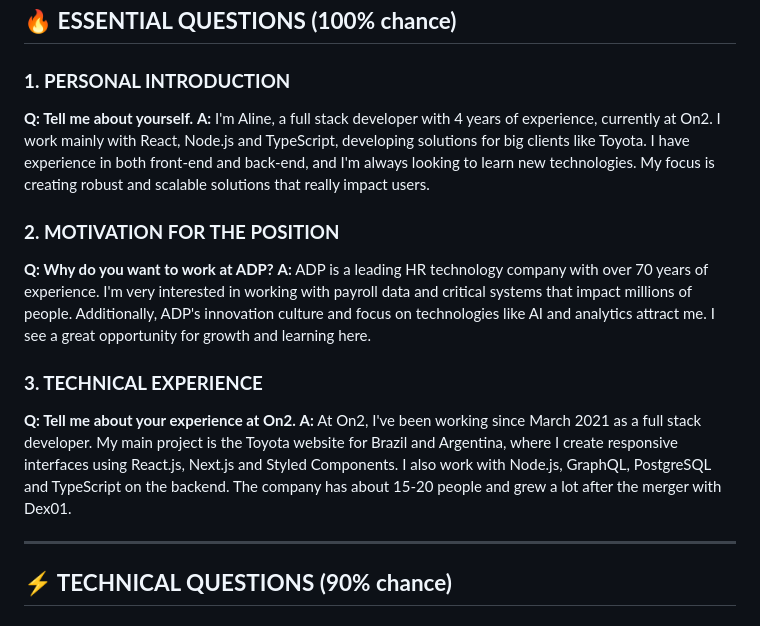
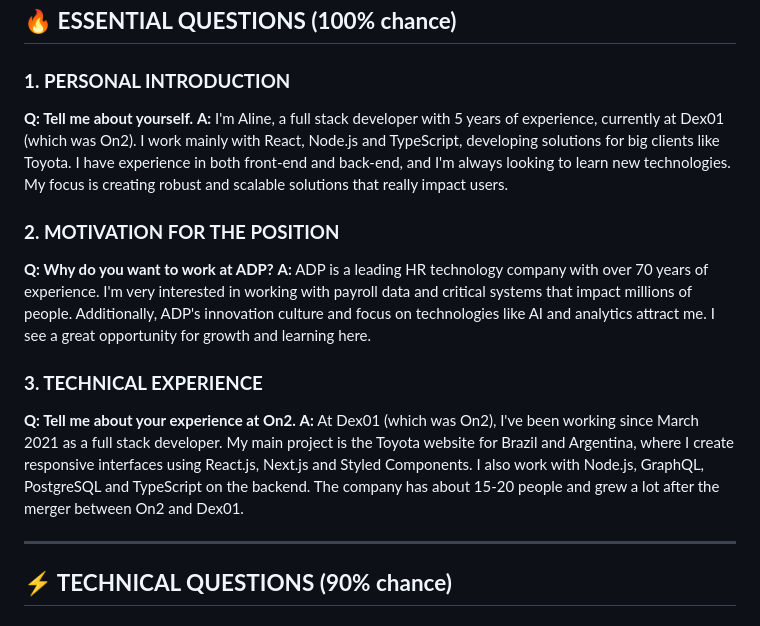
Before and after one commit to alinenecchi/ADP-CHALLENGE, a Markdown page: TOP-INTERVIEW-QUESTIONS-EN.md, the part around the change. GitHub-like rendering.

```diff
--- a/TOP-INTERVIEW-QUESTIONS-EN.md
+++ b/TOP-INTERVIEW-QUESTIONS-EN.md
@@ -9,7 +9,7 @@
 ### **1. PERSONAL INTRODUCTION**
 
 **Q: Tell me about yourself.**
-**A:** I'm Aline, a full stack developer with 4 years of experience, currently at On2. I work mainly with React, Node.js and TypeScript, developing solutions for big clients like Toyota. I have experience in both front-end and back-end, and I'm always looking to learn new technologies. My focus is creating robust and scalable solutions that really impact users.
+**A:** I'm Aline, a full stack developer with 5 years of experience, currently at Dex01 (which was On2). I work mainly with React, Node.js and TypeScript, developing solutions for big clients like Toyota. I have experience in both front-end and back-end, and I'm always looking to learn new technologies. My focus is creating robust and scalable solutions that really impact users.
 
 ### **2. MOTIVATION FOR THE POSITION**
 
@@ -19,7 +19,7 @@
 ### **3. TECHNICAL EXPERIENCE**
 
 **Q: Tell me about your experience at On2.**
-**A:** At On2, I've been working since March 2021 as a full stack developer. My main project is the Toyota website for Brazil and Argentina, where I create responsive interfaces using React.js, Next.js and Styled Components. I also work with Node.js, GraphQL, PostgreSQL and TypeScript on the backend. The company has about 15-20 people and grew a lot after the merger with Dex01.
+**A:** At Dex01 (which was On2), I've been working since March 2021 as a full stack developer. My main project is the Toyota website for Brazil and Argentina, where I create responsive interfaces using React.js, Next.js and Styled Components. I also work with Node.js, GraphQL, PostgreSQL and TypeScript on the backend. The company has about 15-20 people and grew a lot after the merger between On2 and Dex01.
 
 ---
 
```
Also changed, not shown: TOP-INTERVIEW-QUESTIONS.md (+2 -2 lines).
